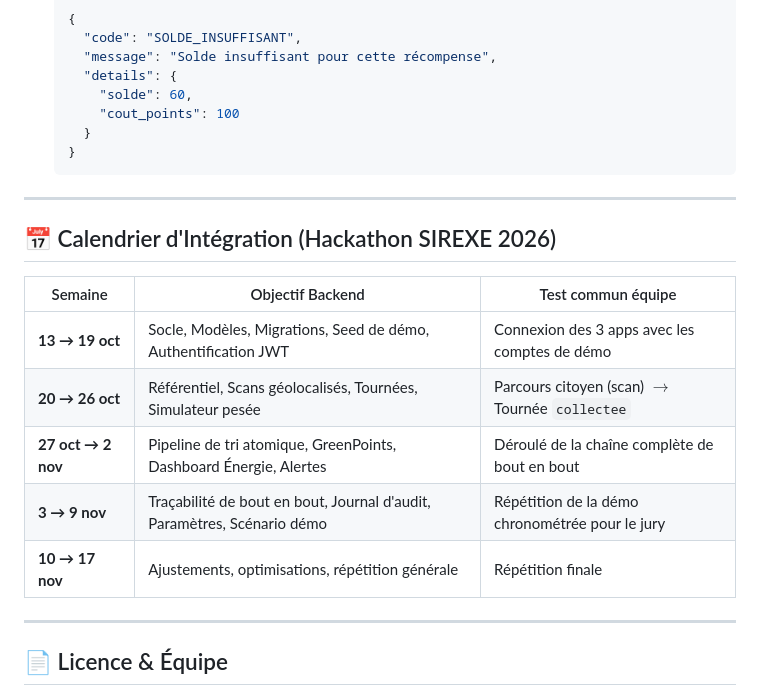
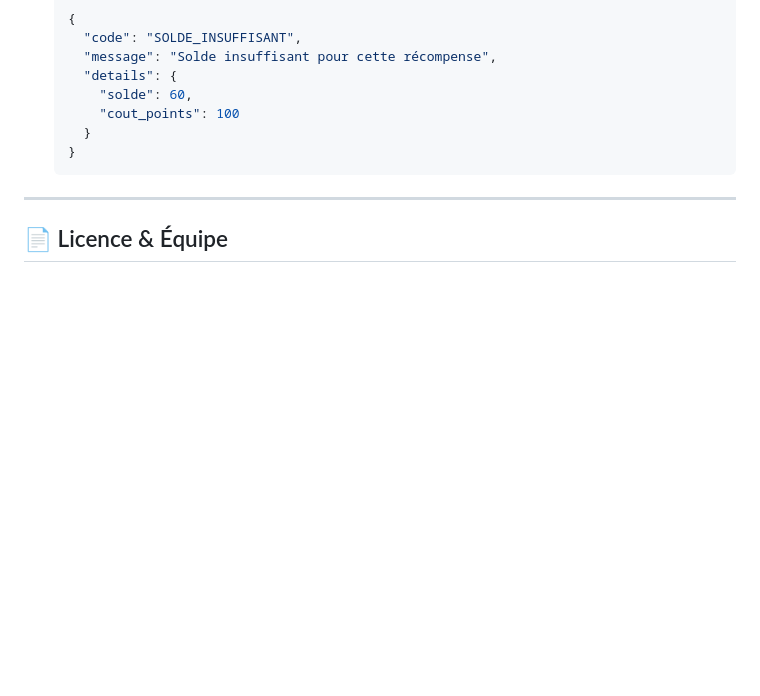
Before and after one commit to pethuelelie-glitch/backend_greengas, a Markdown page: README.md, the part around one of its changes. GitHub-like rendering; blank space fills up the shorter version.

````diff
--- a/README.md
+++ b/README.md
@@ -201,17 +176,6 @@ Tous les comptes de test partagent le mot de passe universel : **`greengas2026`*
   }
   ```
 
----
-
-## 📅 Calendrier d'Intégration (Hackathon SIREXE 2026)
-
-| Semaine | Objectif Backend | Test commun équipe |
-|---|---|---|
-| **13 → 19 oct** | Socle, Modèles, Migrations, Seed de démo, Authentification JWT | Connexion des 3 apps avec les comptes de démo |
-| **20 → 26 oct** | Référentiel, Scans géolocalisés, Tournées, Simulateur pesée | Parcours citoyen (scan) $\rightarrow$ Tournée `collectee` |
-| **27 oct → 2 nov** | Pipeline de tri atomique, GreenPoints, Dashboard Énergie, Alertes | Déroulé de la chaîne complète de bout en bout |
-| **3 → 9 nov** | Traçabilité de bout en bout, Journal d'audit, Paramètres, Scénario démo | Répétition de la démo chronométrée pour le jury |
-| **10 → 17 nov** | Ajustements, optimisations, répétition générale | Répétition finale |
 
 ---
 
````
Also changed, not shown: other parts of README.md (+2 -27 lines).
